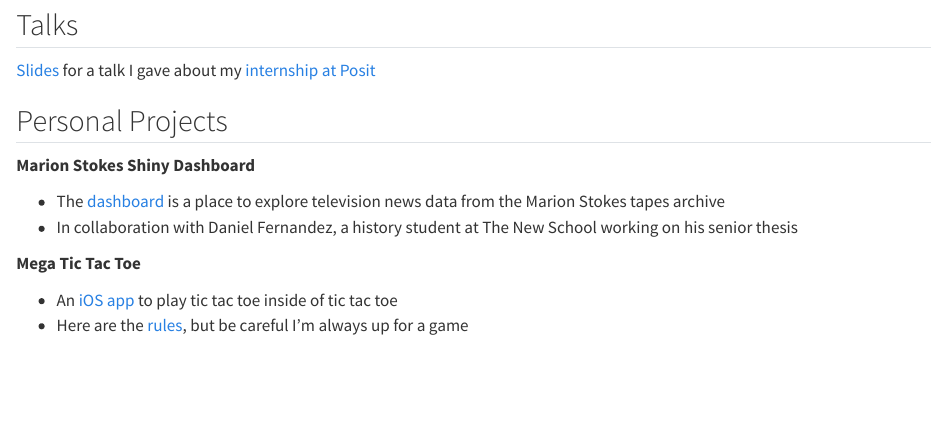
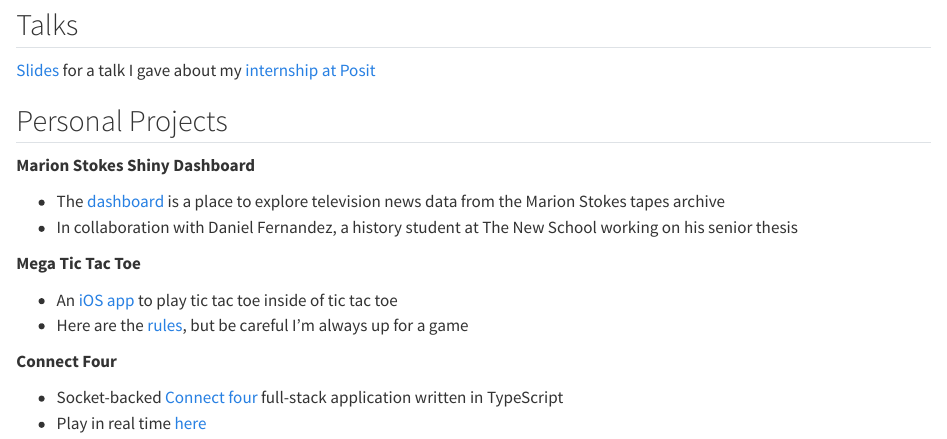
Before and after one commit to juleswg23/juleswg23.github.io, a Quarto document (work.qmd): the page in a window 1100 px wide, from 330 px down. Rendered offline with R 4.5, knitr and Pandoc in place of Quarto, with nearby package versions.

Commit message:
add connect four to work I've done

```diff
--- a/work.qmd
+++ b/work.qmd
@@ -29,3 +29,8 @@ title: "Things I've Done"
 
 * An [iOS app](https://github.com/juleswg23/MegaTicTacToe) to play tic tac toe inside of tic tac toe
 * Here are the [rules](https://bejofo.com/ttt), but be careful I'm always up for a game
+
+**Connect Four**
+
+* Socket-backed [Connect four](https://github.com/juleswg23/connect-four-live) full-stack application written in TypeScript
+* Play in real time [here](https://ancient-chelsae-jules-personal-c110e413.koyeb.app/)
```
